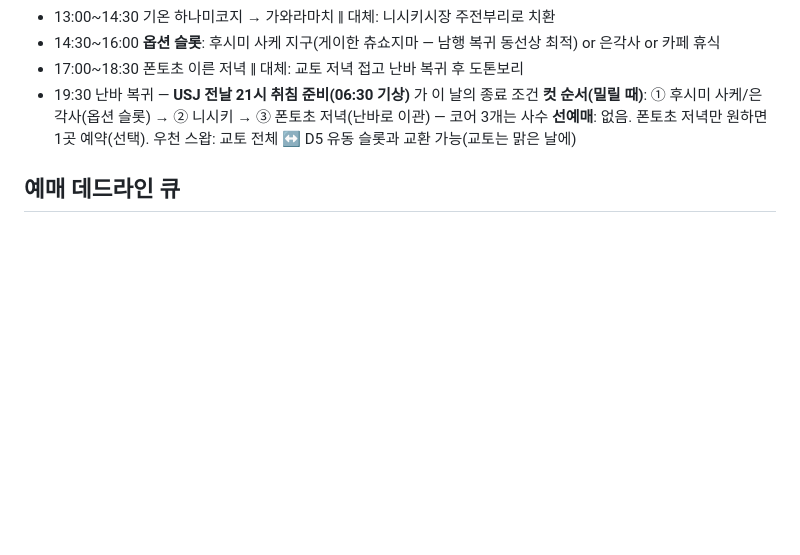
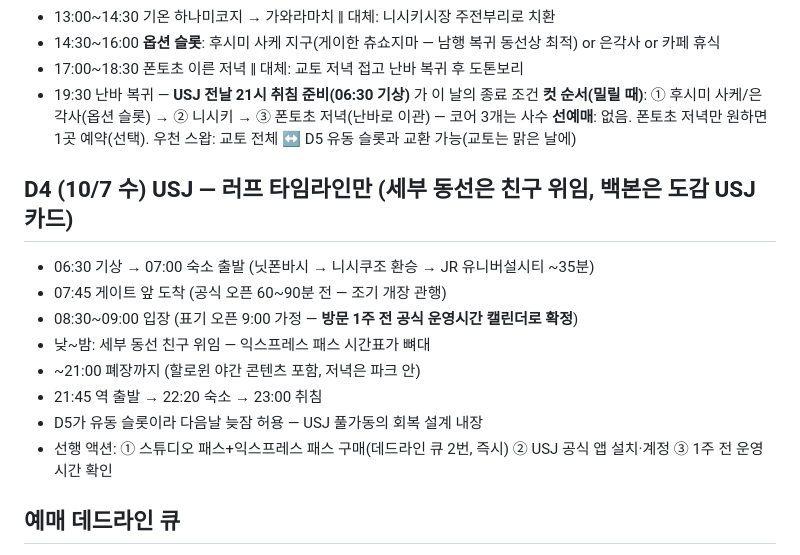
Before and after one commit to noone-is-hier/kansai-trip, a Markdown page: NOTES.md, the part around the change. Drawn GitHub-style; blank space fills up the shorter version.

Commit message:
D4 USJ rough timeline (details delegated)

```diff
--- a/NOTES.md
+++ b/NOTES.md
@@ -74,6 +74,16 @@
 **컷 순서(밀릴 때)**: ① 후시미 사케/은각사(옵션 슬롯) → ② 니시키 → ③ 폰토초 저녁(난바로 이관) — 코어 3개는 사수
 **선예매**: 없음. 폰토초 저녁만 원하면 1곳 예약(선택). 우천 스왑: 교토 전체 ↔ D5 유동 슬롯과 교환 가능(교토는 맑은 날에)
 
+## D4 (10/7 수) USJ — 러프 타임라인만 (세부 동선은 친구 위임, 백본은 도감 USJ 카드)
+- 06:30 기상 → 07:00 숙소 출발 (닛폰바시 → 니시쿠조 환승 → JR 유니버설시티 ~35분)
+- 07:45 게이트 앞 도착 (공식 오픈 60~90분 전 — 조기 개장 관행)
+- 08:30~09:00 입장 (표기 오픈 9:00 가정 — **방문 1주 전 공식 운영시간 캘린더로 확정**)
+- 낮~밤: 세부 동선 친구 위임 — 익스프레스 패스 시간표가 뼈대
+- ~21:00 폐장까지 (할로윈 야간 콘텐츠 포함, 저녁은 파크 안)
+- 21:45 역 출발 → 22:20 숙소 → 23:00 취침
+- D5가 유동 슬롯이라 다음날 늦잠 허용 — USJ 풀가동의 회복 설계 내장
+- 선행 액션: ① 스튜디오 패스+익스프레스 패스 구매(데드라인 큐 2번, 즉시) ② USJ 공식 앱 설치·계정 ③ 1주 전 운영시간 확인
+
 ## 예매 데드라인 큐
 1. 항공 (즉시 — 귀국 10/10이 일본 연휴 첫날)
 2. USJ 10/7 스튜디오 패스 + 익스프레스 패스(닌텐도 확약 포함) (즉시)
```
